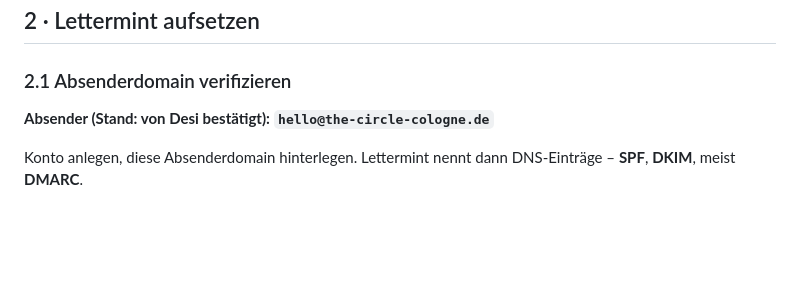
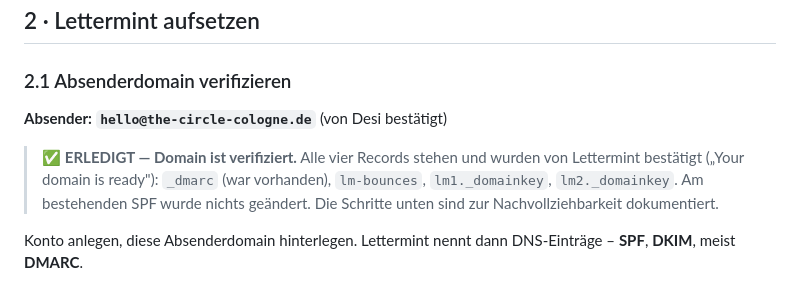
Before and after one commit to nicoleplanyvo/aeracircle, a Markdown page: DEPLOY.md, the part around the change. GitHub-like rendering; blank space fills up the shorter version.

Commit message:
DEPLOY 2.1: Absenderdomain the-circle-cologne.de ist verifiziert
Alle vier DNS-Records von Lettermint bestaetigt (Your domain is ready):
_dmarc war vorhanden, lm-bounces + lm1/lm2._domainkey neu angelegt. Der
bestehende IONOS-SPF blieb unangetastet. Damit ist der langsamste Schritt
des Lettermint-Setups abgeschlossen.

Co-Authored-By: Claude Fable 5 <noreply@anthropic.com>
Claude-Session: https://claude.ai/code/session_01FgXeetZ2ooHGVHDVnk8kBE

```diff
--- a/DEPLOY.md
+++ b/DEPLOY.md
@@ -148,7 +148,12 @@ HTML-Datei, zeigt der Dokumentstamm auf die Dateien statt auf die Anwendung
 
 ### 2.1 Absenderdomain verifizieren
 
-**Absender (Stand: von Desi bestätigt): `hello@the-circle-cologne.de`**
+**Absender: `hello@the-circle-cologne.de`** (von Desi bestätigt)
+
+> ✅ **ERLEDIGT — Domain ist verifiziert.** Alle vier Records stehen und wurden
+> von Lettermint bestätigt („Your domain is ready"): `_dmarc` (war vorhanden),
+> `lm-bounces`, `lm1._domainkey`, `lm2._domainkey`. Am bestehenden SPF wurde
+> nichts geändert. Die Schritte unten sind zur Nachvollziehbarkeit dokumentiert.
 
 Konto anlegen, diese Absenderdomain hinterlegen. Lettermint nennt dann
 DNS-Einträge – **SPF**, **DKIM**, meist **DMARC**.
```
